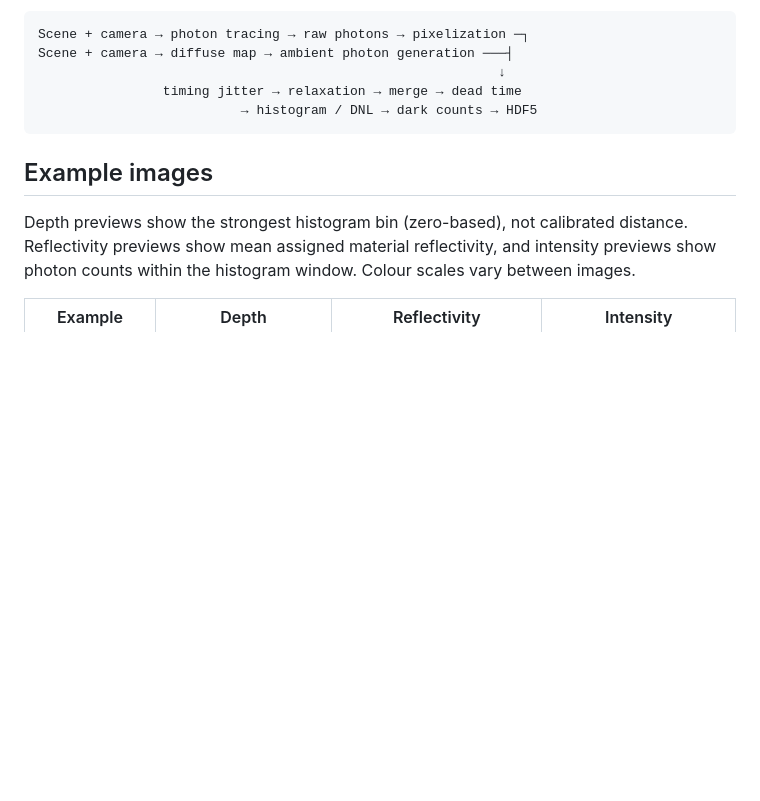
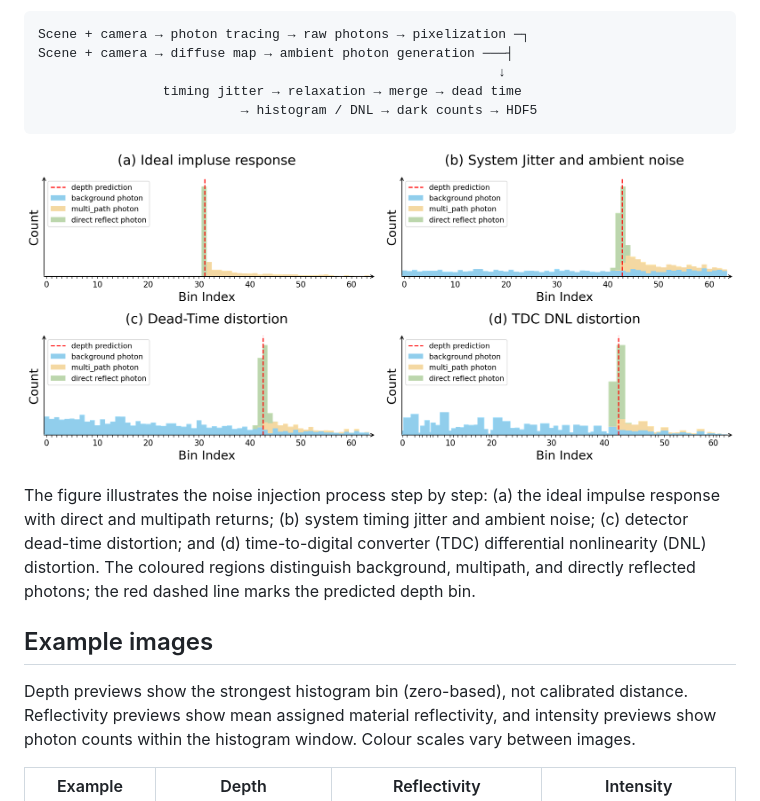
Before and after one commit to eelab-dev/LiDAR-Synth, a Markdown page: README.md, the part around the change. Rendered like a GitHub page; pictures changed too: docs/images/nlos_experiment/noise_injection.png (added); blank space fills up the shorter version.

Commit message:
update readme to include histogram noise injection procedure

````diff
--- a/README.md
+++ b/README.md
@@ -9,6 +9,15 @@ Scene + camera → diffuse map → ambient photon generation ───┤
                 timing jitter → relaxation → merge → dead time
                           → histogram / DNL → dark counts → HDF5
 ```
+
+![Step-by-step noise injection in a LiDAR photon histogram](docs/images/nlos_experiment/noise_injection.png)
+
+The figure illustrates the noise injection process step by step: (a) the ideal
+impulse response with direct and multipath returns; (b) system timing jitter and
+ambient noise; (c) detector dead-time distortion; and (d) time-to-digital converter
+(TDC) differential nonlinearity (DNL) distortion. The coloured regions distinguish
+background, multipath, and directly reflected photons; the red dashed line marks
+the predicted depth bin.
 
 ## Example images
 
````
